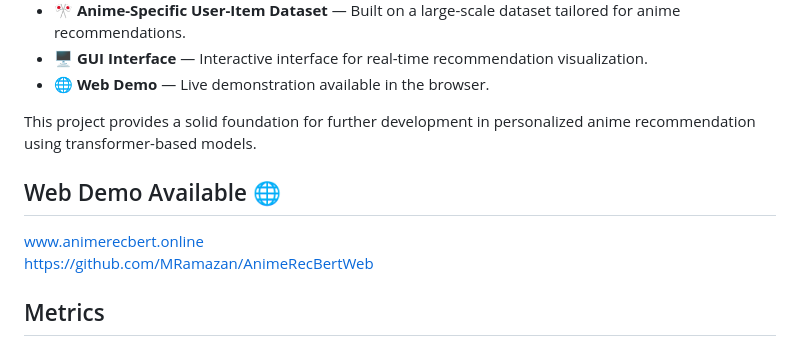
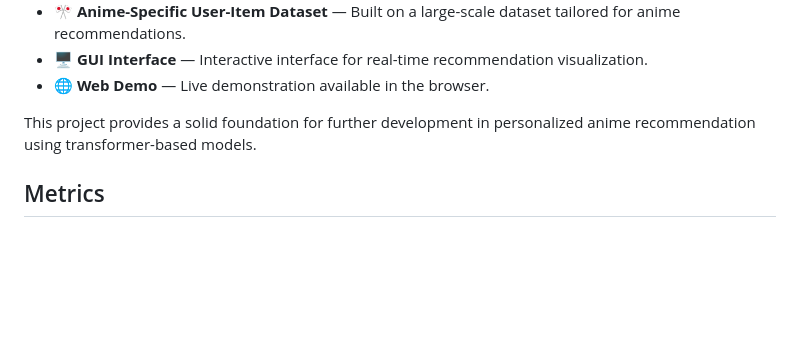
Before and after one commit to lindaexe/AnimeRecBERT-Hybrid, a Markdown page: README.md, the part around the change. Rendered like a GitHub page; blank space fills up the shorter version.

```diff
--- a/README.md
+++ b/README.md
@@ -9,10 +9,6 @@
 - 🌐 **Web Demo** — Live demonstration available in the browser.
 
 This project provides a solid foundation for further development in personalized anime recommendation using transformer-based models.
-
-## Web Demo Available 🌐
-www.animerecbert.online <br>
-https://github.com/MRamazan/AnimeRecBertWeb
 
 ## Metrics
 The model was trained on a large-scale dataset containing 1.77 million users and 148 million ratings. Although positional encoding was removed, the results remain very close to those of the original BERT4Rec repository.
```
